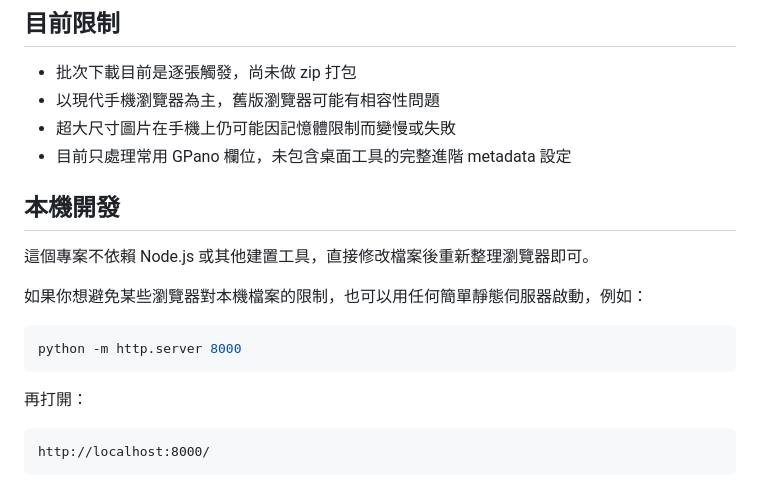
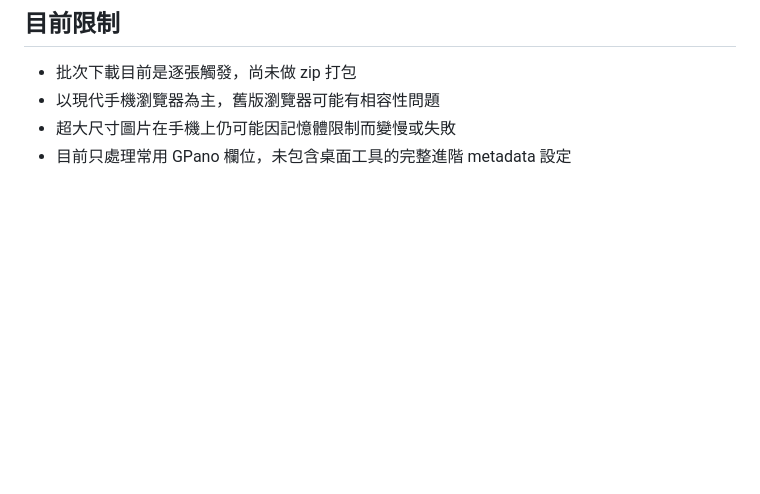
Before and after one commit to alvicss/360_pano_fixer_web, a Markdown page: README.md, the part around the change. Rendered like a GitHub page; blank space fills up the shorter version.

````diff
--- a/README.md
+++ b/README.md
@@ -106,19 +106,3 @@ https://你的帳號.github.io/你的-repo/
 - 以現代手機瀏覽器為主，舊版瀏覽器可能有相容性問題
 - 超大尺寸圖片在手機上仍可能因記憶體限制而變慢或失敗
 - 目前只處理常用 GPano 欄位，未包含桌面工具的完整進階 metadata 設定
-
-## 本機開發
-
-這個專案不依賴 Node.js 或其他建置工具，直接修改檔案後重新整理瀏覽器即可。
-
-如果你想避免某些瀏覽器對本機檔案的限制，也可以用任何簡單靜態伺服器啟動，例如：
-
-```bash
-python -m http.server 8000
-```
-
-再打開：
-
-```text
-http://localhost:8000/
-```
````
